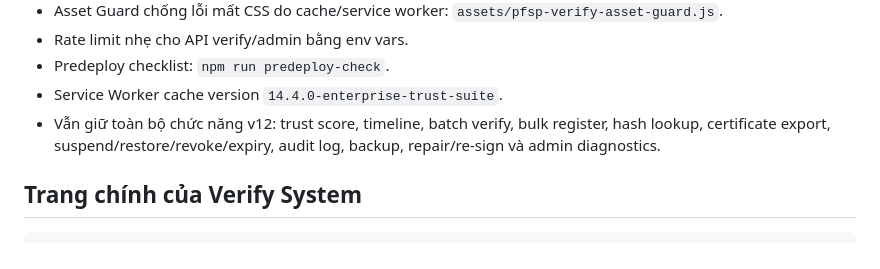
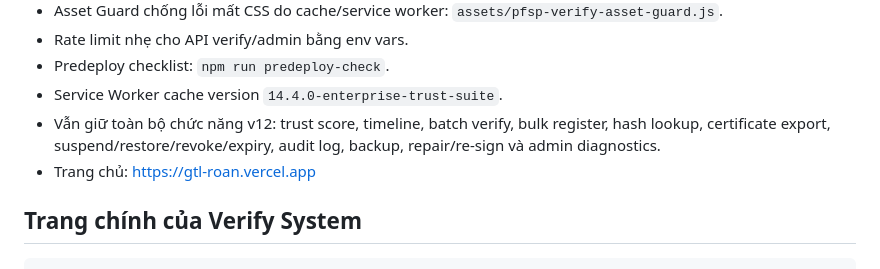
Before and after one commit to vokhoi220808/gtl, a Markdown page: README.md, the part around the change. GitHub-like rendering.

````diff
--- a/README.md
+++ b/README.md
@@ -15,7 +15,7 @@ Bản này giữ nguyên bộ công cụ PDF hiện có, tiếp tục nâng cấ
 - Predeploy checklist: `npm run predeploy-check`.
 - Service Worker cache version `14.4.0-enterprise-trust-suite`.
 - Vẫn giữ toàn bộ chức năng v12: trust score, timeline, batch verify, bulk register, hash lookup, certificate export, suspend/restore/revoke/expiry, audit log, backup, repair/re-sign và admin diagnostics.
-
+- Trang chủ: https://gtl-roan.vercel.app
 ## Trang chính của Verify System
 
 ```txt
````
